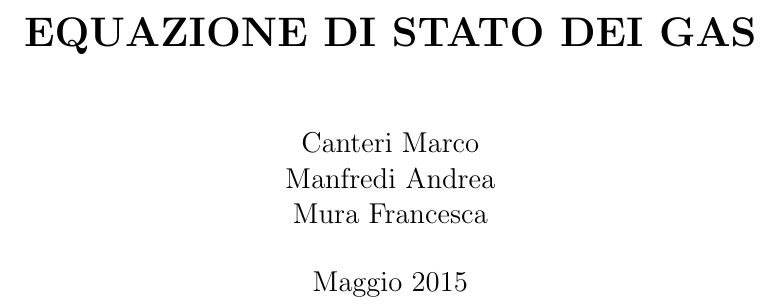
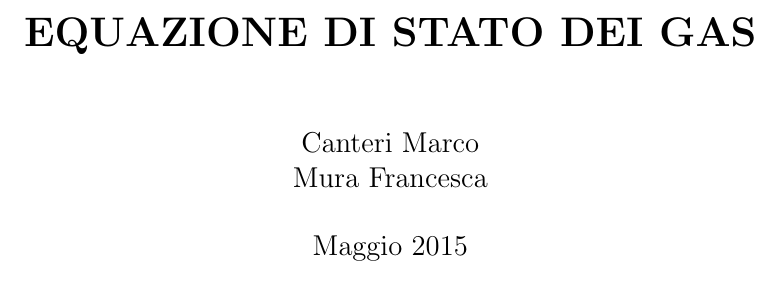
Before and after one commit to francy95/relazione_4, a LaTeX paper (relazione.tex): part of page 1 of 5, cut so that both start at the same text. Compiled offline with pdfLaTeX.

Commit message:
Update relazione.tex

```diff
--- a/relazione.tex
+++ b/relazione.tex
@@ -14,7 +14,7 @@
 \textheight=674pt
 
 \title{\textbf{EQUAZIONE DI STATO DEI GAS} }
-\author{Canteri Marco\\Manfredi Andrea\\Mura Francesca}
+\author{Canteri Marco\\Mura Francesca}
 \date{Maggio 2015}
 
 \begin{document}
```
